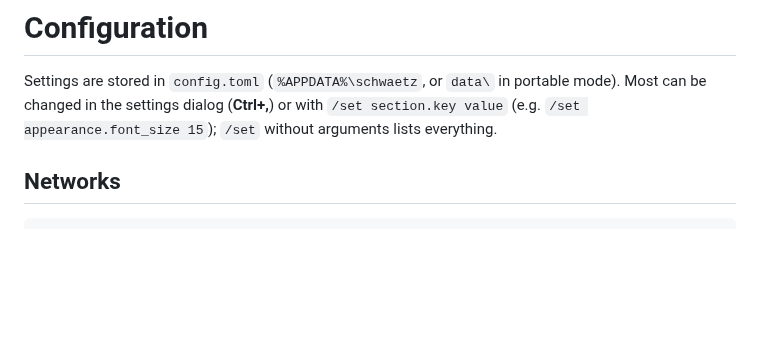
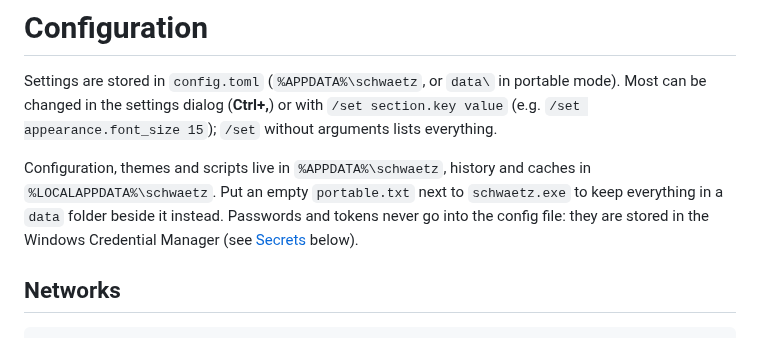
Before and after one commit to bogenpirat/schwaetz, a Markdown page: docs/configuration.md, the part around the change. Rendered like a GitHub page; blank space fills up the shorter version.

```diff
--- a/docs/configuration.md
+++ b/docs/configuration.md
@@ -3,6 +3,11 @@
 Settings are stored in `config.toml` (`%APPDATA%\schwaetz`, or `data\` in portable mode). Most can
 be changed in the settings dialog (**Ctrl+,**) or with `/set section.key value`
 (e.g. `/set appearance.font_size 15`); `/set` without arguments lists everything.
+
+Configuration, themes and scripts live in `%APPDATA%\schwaetz`, history and caches in
+`%LOCALAPPDATA%\schwaetz`. Put an empty `portable.txt` next to `schwaetz.exe` to keep everything in
+a `data` folder beside it instead. Passwords and tokens never go into the config file: they are
+stored in the Windows Credential Manager (see [Secrets](#networks) below).
 
 ## Networks
 
```
Also changed, not shown: README.md (+52 -71 lines), docs/development.md (added, +57 -0 lines), docs/images/icon.png (added), docs/images/screenshot-dark.png (added), docs/images/screenshot-light.png (added).
